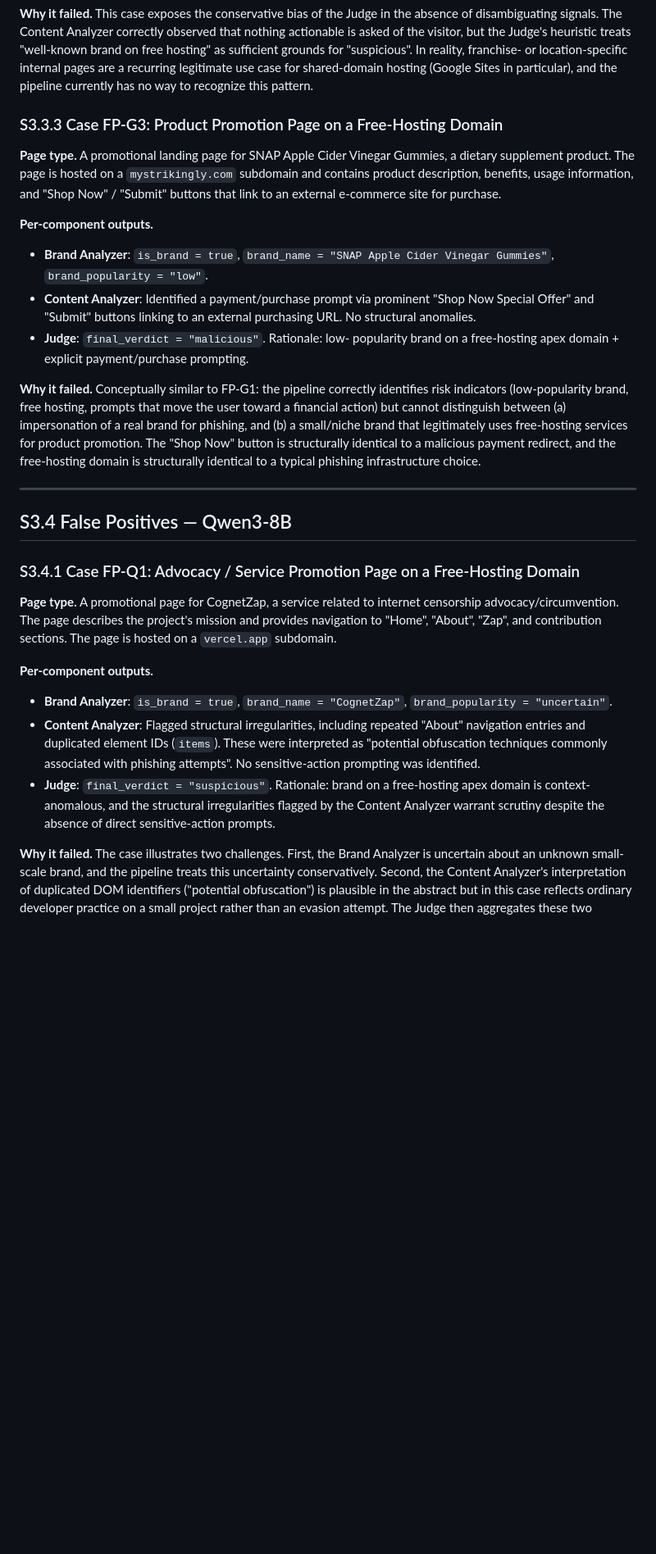
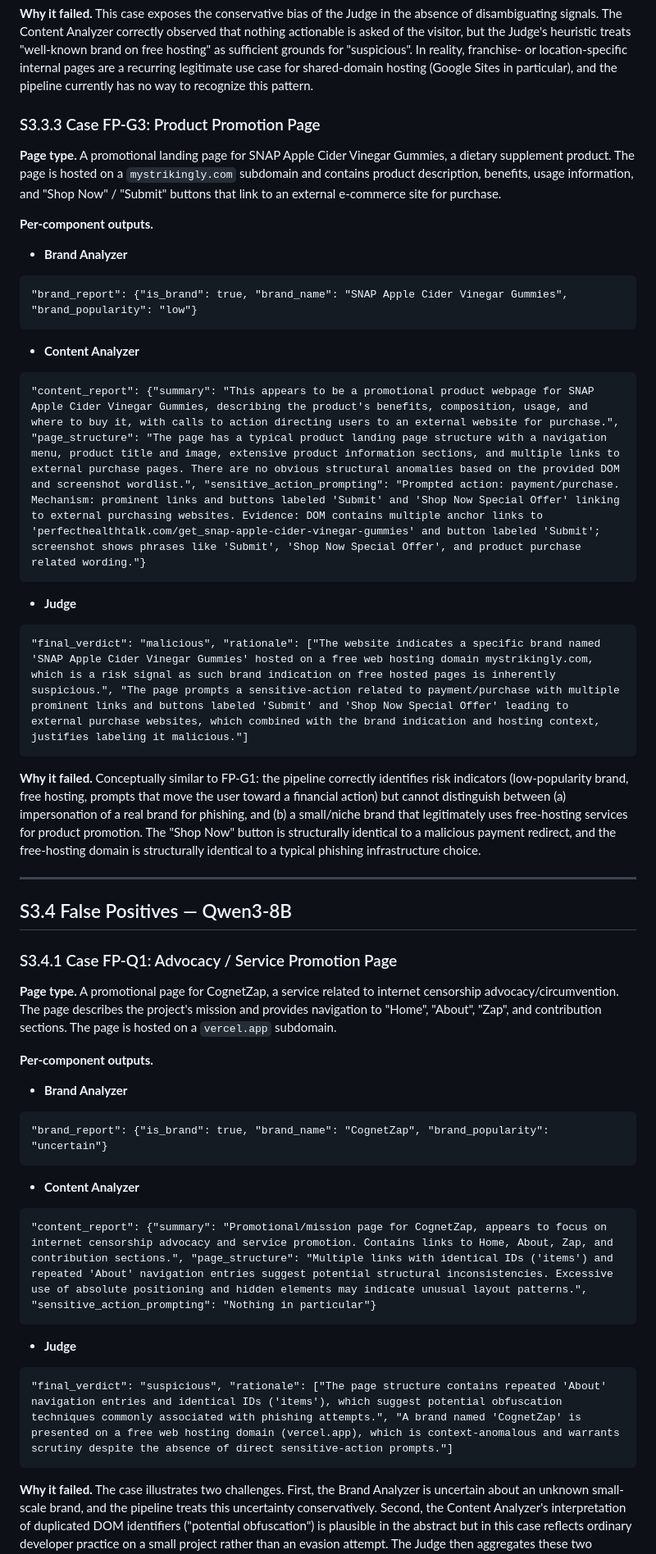
Before and after one commit to INU-SHO/shared-domain-phish-detector, a Markdown page: supplementary/S3_failure_cases.md, the part around one of its changes. Shown at 82% size. GitHub-like rendering; blank space fills up the shorter version.

````diff
--- a/supplementary/S3_failure_cases.md
+++ b/supplementary/S3_failure_cases.md
@@ -123,7 +140,7 @@ legitimate use case for shared-domain hosting (Google Sites in
 particular), and the pipeline currently has no way to recognize
 this pattern.
 
-### S3.3.3 Case FP-G3: Product Promotion Page on a Free-Hosting Domain
+### S3.3.3 Case FP-G3: Product Promotion Page
 
 **Page type.** A promotional landing page for SNAP Apple Cider
 Vinegar Gummies, a dietary supplement product. The page is hosted
@@ -133,15 +150,23 @@ link to an external e-commerce site for purchase.
 
 **Per-component outputs.**
 
-- **Brand Analyzer**: `is_brand = true`,
-  `brand_name = "SNAP Apple Cider Vinegar Gummies"`,
-  `brand_popularity = "low"`.
-- **Content Analyzer**: Identified a payment/purchase prompt via
-  prominent "Shop Now Special Offer" and "Submit" buttons linking
-  to an external purchasing URL. No structural anomalies.
-- **Judge**: `final_verdict = "malicious"`. Rationale: low-
-  popularity brand on a free-hosting apex domain + explicit
-  payment/purchase prompting.
+- **Brand Analyzer**
+
+```
+"brand_report": {"is_brand": true, "brand_name": "SNAP Apple Cider Vinegar Gummies", "brand_popularity": "low"}
+```
+
+- **Content Analyzer**
+
+```
+"content_report": {"summary": "This appears to be a promotional product webpage for SNAP Apple Cider Vinegar Gummies, describing the product's benefits, composition, usage, and where to buy it, with calls to action directing users to an external website for purchase.", "page_structure": "The page has a typical product landing page structure with a navigation menu, product title and image, extensive product information sections, and multiple links to external purchase pages. There are no obvious structural anomalies based on the provided DOM and screenshot wordlist.", "sensitive_action_prompting": "Prompted action: payment/purchase. Mechanism: prominent links and buttons labeled 'Submit' and 'Shop Now Special Offer' linking to external purchasing websites. Evidence: DOM contains multiple anchor links to 'perfecthealthtalk.com/get_snap-apple-cider-vinegar-gummies' and button labeled 'Submit'; screenshot shows phrases like 'Submit', 'Shop Now Special Offer', and product purchase related wording."}
+```
+
+- **Judge**
+
+```
+"final_verdict": "malicious", "rationale": ["The website indicates a specific brand named 'SNAP Apple Cider Vinegar Gummies' hosted on a free web hosting domain mystrikingly.com, which is a risk signal as such brand indication on free hosted pages is inherently suspicious.", "The page prompts a sensitive-action related to payment/purchase with multiple prominent links and buttons labeled 'Submit' and 'Shop Now Special Offer' leading to external purchase websites, which combined with the brand indication and hosting context, justifies labeling it malicious."]
+```
 
 **Why it failed.** Conceptually similar to FP-G1: the pipeline
 correctly identifies risk indicators (low-popularity brand, free
@@ -157,7 +182,7 @@ infrastructure choice.
 
 ## S3.4 False Positives — Qwen3-8B
 
-### S3.4.1 Case FP-Q1: Advocacy / Service Promotion Page on a Free-Hosting Domain
+### S3.4.1 Case FP-Q1: Advocacy / Service Promotion Page
 
 **Page type.** A promotional page for CognetZap, a service related
 to internet censorship advocacy/circumvention. The page describes
@@ -167,17 +192,23 @@ the project's mission and provides navigation to "Home", "About",
 
 **Per-component outputs.**
 
-- **Brand Analyzer**: `is_brand = true`, `brand_name = "CognetZap"`,
-  `brand_popularity = "uncertain"`.
-- **Content Analyzer**: Flagged structural irregularities, including
-  repeated "About" navigation entries and duplicated element IDs
-  (`items`). These were interpreted as "potential obfuscation
-  techniques commonly associated with phishing attempts". No
-  sensitive-action prompting was identified.
-- **Judge**: `final_verdict = "suspicious"`. Rationale: brand on a
-  free-hosting apex domain is context-anomalous, and the structural
-  irregularities flagged by the Content Analyzer warrant scrutiny
-  despite the absence of direct sensitive-action prompts.
+- **Brand Analyzer**
+
+```
+"brand_report": {"is_brand": true, "brand_name": "CognetZap", "brand_popularity": "uncertain"}
+```
+
+- **Content Analyzer**
+
+```
+"content_report": {"summary": "Promotional/mission page for CognetZap, appears to focus on internet censorship advocacy and service promotion. Contains links to Home, About, Zap, and contribution sections.", "page_structure": "Multiple links with identical IDs ('items') and repeated 'About' navigation entries suggest potential structural inconsistencies. Excessive use of absolute positioning and hidden elements may indicate unusual layout patterns.", "sensitive_action_prompting": "Nothing in particular"}
+```
+
+- **Judge**
+
+```
+"final_verdict": "suspicious", "rationale": ["The page structure contains repeated 'About' navigation entries and identical IDs ('items'), which suggest potential obfuscation techniques commonly associated with phishing attempts.", "A brand named 'CognetZap' is presented on a free web hosting domain (vercel.app), which is context-anomalous and warrants scrutiny despite the absence of direct sensitive-action prompts."]
+```
 
 **Why it failed.** The case illustrates two challenges. First, the
 Brand Analyzer is uncertain about an unknown small-scale brand, and
````
Also changed, not shown: other parts of supplementary/S3_failure_cases.md (+86 -113 lines).
